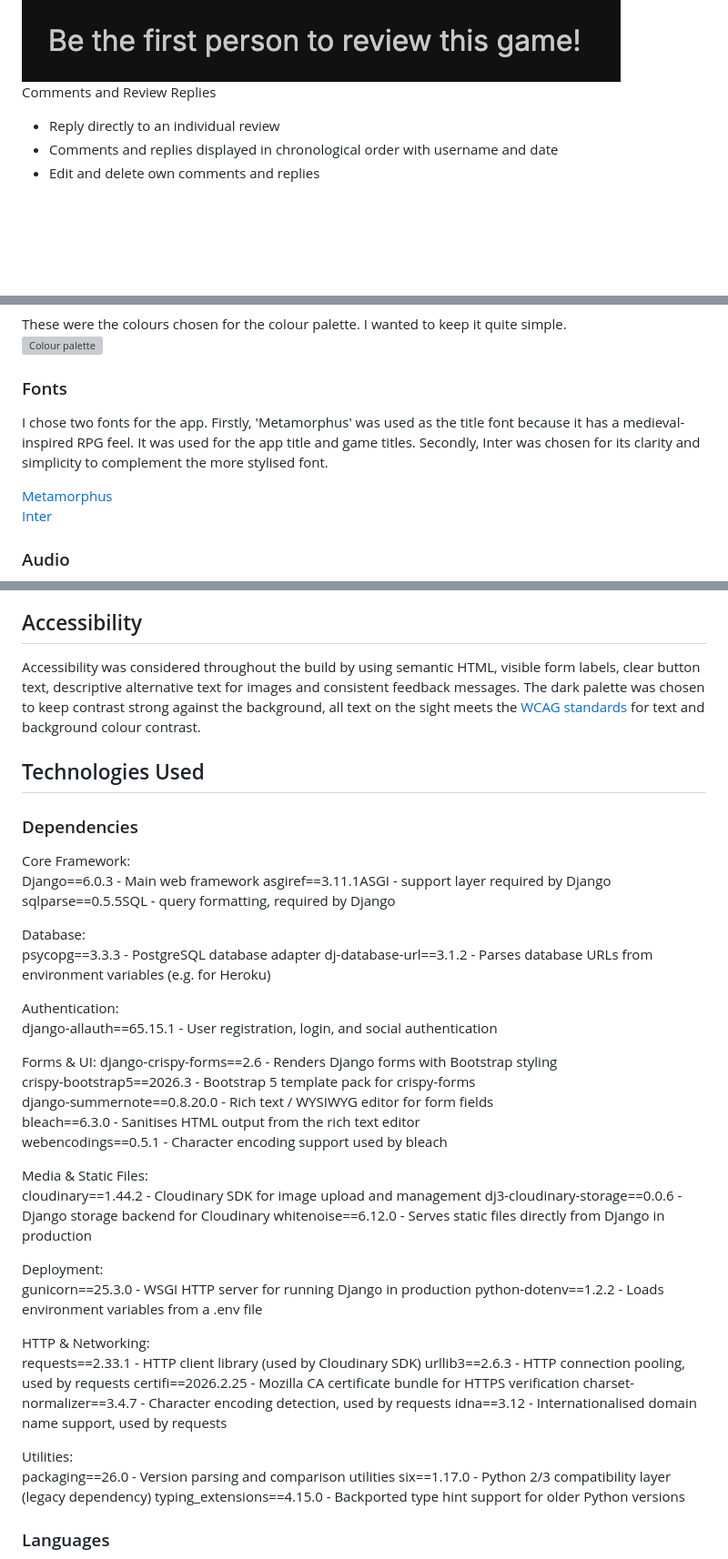
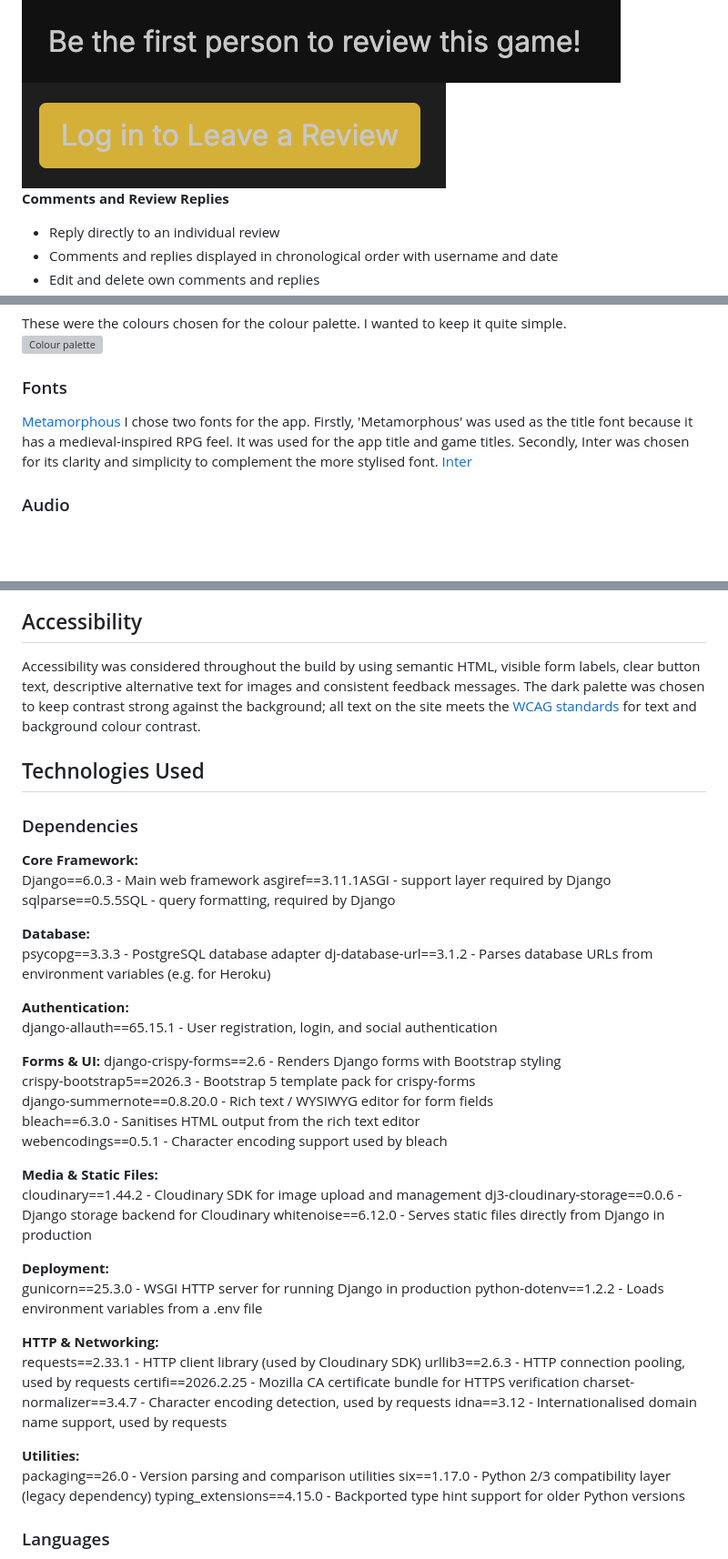
Before and after one commit to Gruheem/milestone-project-3, a Markdown page: README.md, 3 parts joined by grey strips. Shown: that part at 91% size. Rendered like a GitHub page; pictures changed too: README_images/log-in-leave-review.png (added); blank space fills up the shorter version; grey boxes are pictures that could not be loaded.

Commit message:
README Formatting

```diff
--- a/README.md
+++ b/README.md
@@ -320,8 +320,9 @@ Reviews and Ratings
 <img src="README_images/delete-review.png" alt="Delete Review" style="max-width: 40rem;">
 <img src="README_images/comment-first.png" alt="First to leave a comment" style="max-width: 40rem;">
 <img src="README_images/first-review-message.png" alt="First to leave a review" style="max-width: 40rem;">
+<img src="README_images/log-in-leave-review.png" alt="Log in to leave a review" style="max-width: 40rem;">
 
-Comments and Review Replies
+**Comments and Review Replies**
 - Reply directly to an individual review
 - Comments and replies displayed in chronological order with username and date
 - Edit and delete own comments and replies
@@ -394,9 +395,8 @@ These were the colours chosen for the colour palette. I wanted to keep it quite
 <img src="README_images/coloue-pallette.png" alt="Colour palette" style="max-width: 40rem;">
 
 ### Fonts
-I chose two fonts for the app. Firstly, 'Metamorphus' was used as the title font because it has a medieval-inspired RPG feel. It was used for the app title and game titles. Secondly, Inter was chosen for its clarity and simplicity to complement the more stylised font.
-
-[Metamorphus](https://fonts.google.com/specimen/Metamorphous?preview.script=Latn)
+[Metamorphous](https://fonts.google.com/specimen/Metamorphous?preview.script=Latn)
+I chose two fonts for the app. Firstly, 'Metamorphous' was used as the title font because it has a medieval-inspired RPG feel. It was used for the app title and game titles. Secondly, Inter was chosen for its clarity and simplicity to complement the more stylised font.
 [Inter](https://fonts.google.com/specimen/Inter)
 
 ### Audio
@@ -408,46 +408,46 @@ Slight changes made during development:
 - Made comments only on reviews, not on games, because it felt like a more natural flow. This removed the need for a nullable field on the comment model.
 
 ## Accessibility
-Accessibility was considered throughout the build by using semantic HTML, visible form labels, clear button text, descriptive alternative text for images and consistent feedback messages. The dark palette was chosen to keep contrast strong against the background, all text on the sight meets the [WCAG standards](https://www.w3.org/WAI/standards-guidelines/wcag/) for text and background colour contrast.
+Accessibility was considered throughout the build by using semantic HTML, visible form labels, clear button text, descriptive alternative text for images and consistent feedback messages. The dark palette was chosen to keep contrast strong against the background; all text on the site meets the [WCAG standards](https://www.w3.org/WAI/standards-guidelines/wcag/) for text and background colour contrast.
 
 ## Technologies Used
 ### Dependencies
-Core Framework:
+**Core Framework:**
 Django==6.0.3 - Main web framework
 asgiref==3.11.1ASGI - support layer required by Django
 sqlparse==0.5.5SQL - query formatting, required by Django
 
-Database:
+**Database:**
 psycopg==3.3.3 - PostgreSQL database adapter
 dj-database-url==3.1.2 - Parses database URLs from environment variables (e.g. for Heroku)
 
-Authentication:
+**Authentication:**
 django-allauth==65.15.1 - User registration, login, and social authentication
 
-Forms & UI:
+**Forms & UI:**
 django-crispy-forms==2.6 - Renders Django forms with Bootstrap styling
 crispy-bootstrap5==2026.3 - Bootstrap 5 template pack for crispy-forms
 django-summernote==0.8.20.0 - Rich text / WYSIWYG editor for form fields
 bleach==6.3.0 - Sanitises HTML output from the rich text editor
 webencodings==0.5.1 - Character encoding support used by bleach
 
-Media & Static Files:
+**Media & Static Files:**
 cloudinary==1.44.2 - Cloudinary SDK for image upload and management
 dj3-cloudinary-storage==0.0.6 - Django storage backend for Cloudinary
 whitenoise==6.12.0 - Serves static files directly from Django in production
 
-Deployment:
+**Deployment:**
 gunicorn==25.3.0 - WSGI HTTP server for running Django in production
 python-dotenv==1.2.2 - Loads environment variables from a .env file
 
-HTTP & Networking:
+**HTTP & Networking:**
 requests==2.33.1 - HTTP client library (used by Cloudinary SDK)
 urllib3==2.6.3 - HTTP connection pooling, used by requests
 certifi==2026.2.25 - Mozilla CA certificate bundle for HTTPS verification
 charset-normalizer==3.4.7 - Character encoding detection, used by requests
 idna==3.12 - Internationalised domain name support, used by requests
 
-Utilities:
+**Utilities:**
 packaging==26.0 - Version parsing and comparison utilities
 six==1.17.0 - Python 2/3 compatibility layer (legacy dependency)
 typing_extensions==4.15.0 - Backported type hint support for older Python versions
```
Also changed, not shown: other parts of README.md (+74 -74 lines), 1 other file.
